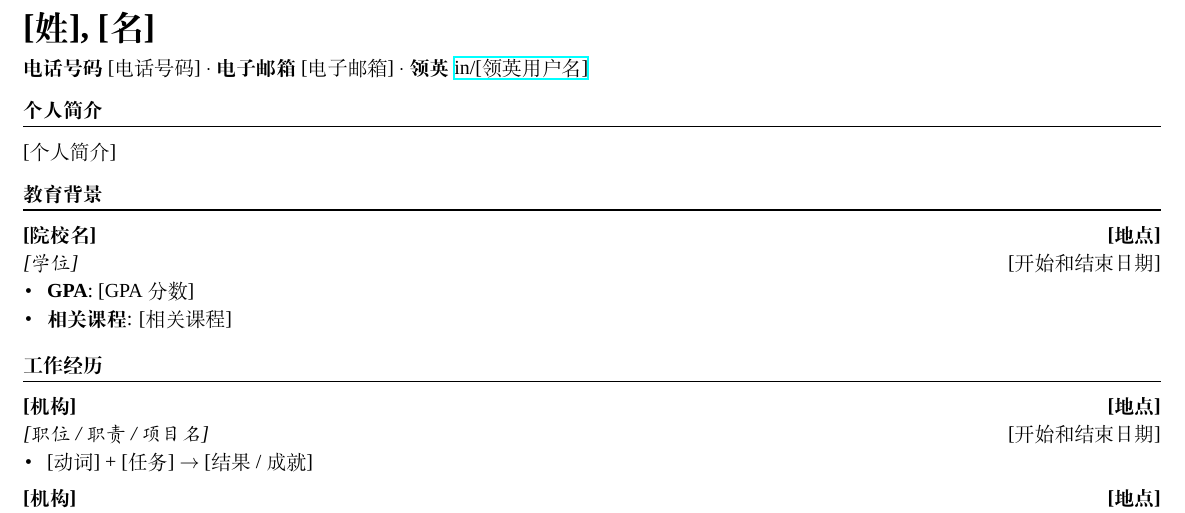
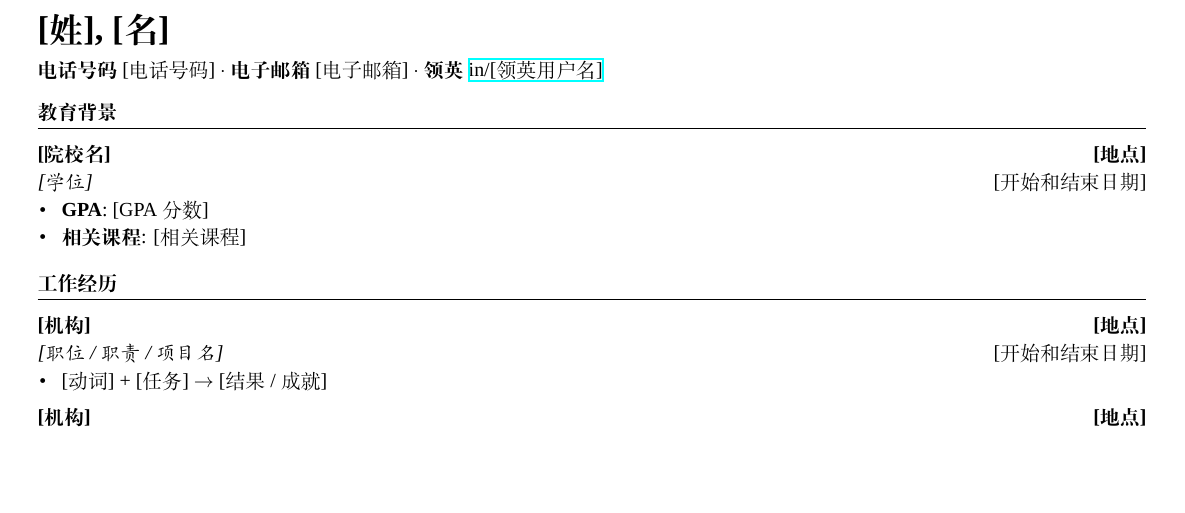
Before and after one commit to luojiahai/cv, a LaTeX document (src/template-cn.tex, which reads src/xsha.cls): part of the page, cut so that both start at the same text, the shorter picture padded with empty space. Compiled offline with XeLaTeX; a missing font is replaced by an installed copy or a similar font.

Commit message:
Updates from Overleaf

```diff
--- a/src/template-cn.tex
+++ b/src/template-cn.tex
@@ -11,15 +11,6 @@
 \textbf{电子邮箱} [电子邮箱] $\cdot$\space
 \textbf{领英} \href{https://linkedin.com/in/[LinkedIn Username]/}{in/[领英用户名]}
 }
-
-%%%%%%%%%%%%%%%%%%%%%%%%%%%%%%%%%%%%%%%%%%%%%%%%%%%%%%%%%%%%%%%%%%%%%%%%%%%%%
-% 个人简介
-%%%%%%%%%%%%%%%%%%%%%%%%%%%%%%%%%%%%%%%%%%%%%%%%%%%%%%%%%%%%%%%%%%%%%%%%%%%%%
-\begin{xsection}{个人简介}
-
-\item {[个人简介]}
-
-\end{xsection}
 
 %%%%%%%%%%%%%%%%%%%%%%%%%%%%%%%%%%%%%%%%%%%%%%%%%%%%%%%%%%%%%%%%%%%%%%%%%%%%%
 % 教育背景
--- a/src/xsha.cls
+++ b/src/xsha.cls
@@ -15,7 +15,7 @@ ItalicFont={FandolKai-Regular}
 \usepackage{array}
 \usepackage[dvipsnames]{xcolor}
 \usepackage{hyperref}
-\usepackage[left=0.3in,top=0.3in,right=0.3in,bottom=0.3in]{geometry}
+\usepackage[left=0.4in,top=0.4in,right=0.4in,bottom=0.4in]{geometry}
 
 \pagestyle{empty}
 \pagecolor{white}
```
Also changed, not shown: src/template-en.tex (+0 -9 lines), src/template-cn.pdf, src/template-en.pdf.
